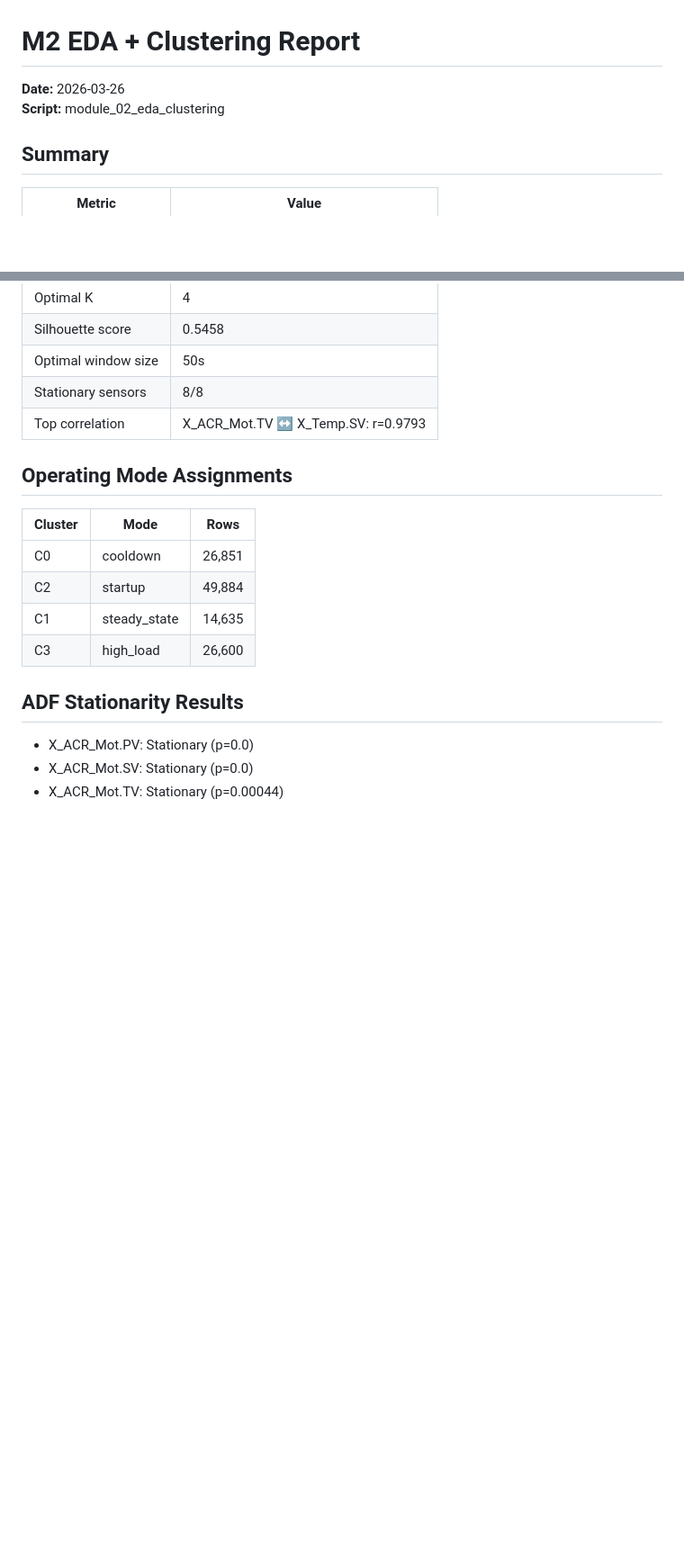
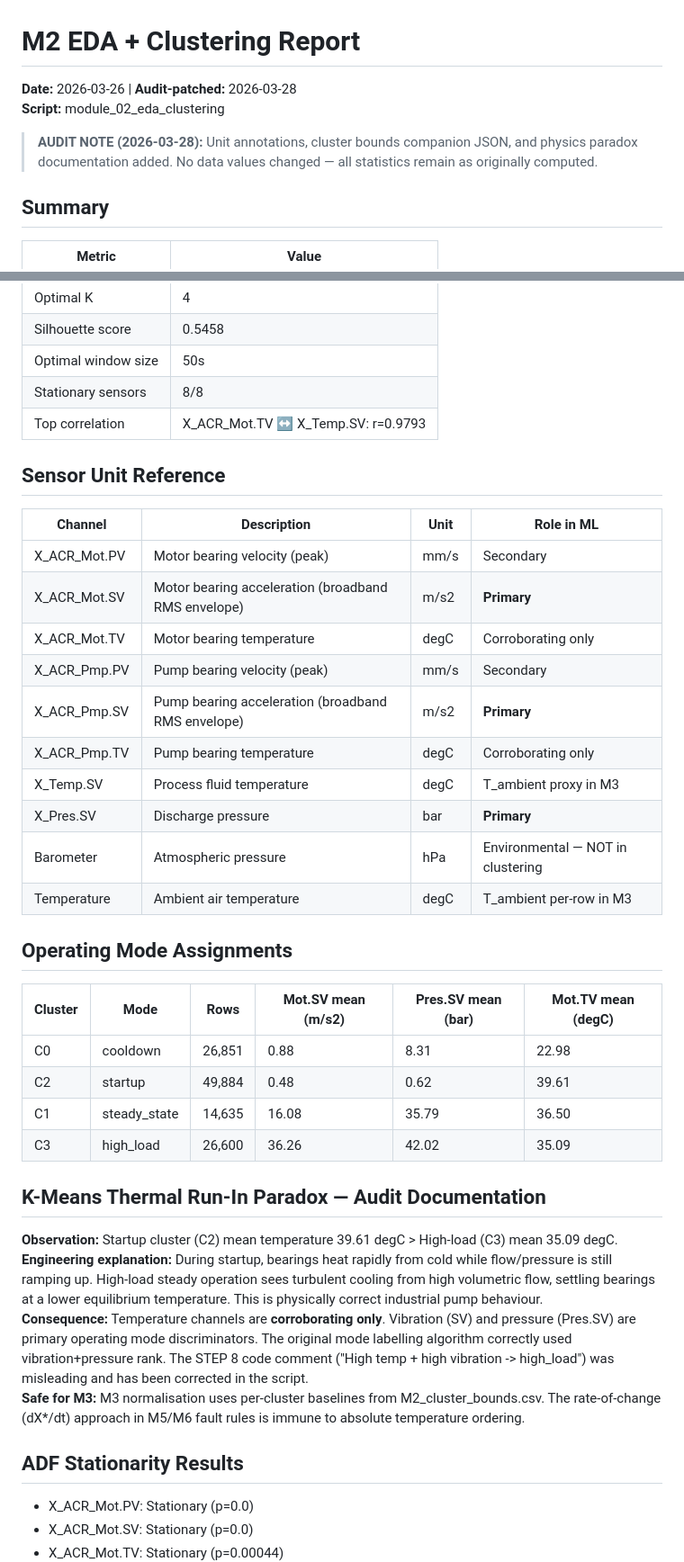
Before and after one commit to Souvik-1234-cpu/PumpSmart_Project, a Markdown page: outputs/reports/module_02_eda_clustering_report.md, 2 parts joined by grey strips. Shown at 90% size. Drawn GitHub-style; blank space fills up the shorter version.

Commit message:
fix(audit): Patch M2 report — add unit table, paradox doc, audit note — fix 3/5

```diff
--- a/outputs/reports/module_02_eda_clustering_report.md
+++ b/outputs/reports/module_02_eda_clustering_report.md
@@ -1,6 +1,8 @@
 # M2 EDA + Clustering Report
-**Date:** 2026-03-26
+**Date:** 2026-03-26 | **Audit-patched:** 2026-03-28
 **Script:** module_02_eda_clustering
+
+> **AUDIT NOTE (2026-03-28):** Unit annotations, cluster bounds companion JSON, and physics paradox documentation added. No data values changed — all statistics remain as originally computed.
 
 ## Summary
 | Metric | Value |
@@ -13,13 +15,33 @@
 | Stationary sensors | 8/8 |
 | Top correlation | X_ACR_Mot.TV ↔ X_Temp.SV: r=0.9793 |
 
+## Sensor Unit Reference
+| Channel | Description | Unit | Role in ML |
+|---|---|---|---|
+| X_ACR_Mot.PV | Motor bearing velocity (peak) | mm/s | Secondary |
+| X_ACR_Mot.SV | Motor bearing acceleration (broadband RMS envelope) | m/s2 | **Primary** |
+| X_ACR_Mot.TV | Motor bearing temperature | degC | Corroborating only |
+| X_ACR_Pmp.PV | Pump bearing velocity (peak) | mm/s | Secondary |
+| X_ACR_Pmp.SV | Pump bearing acceleration (broadband RMS envelope) | m/s2 | **Primary** |
+| X_ACR_Pmp.TV | Pump bearing temperature | degC | Corroborating only |
+| X_Temp.SV | Process fluid temperature | degC | T_ambient proxy in M3 |
+| X_Pres.SV | Discharge pressure | bar | **Primary** |
+| Barometer | Atmospheric pressure | hPa | Environmental — NOT in clustering |
+| Temperature | Ambient air temperature | degC | T_ambient per-row in M3 |
+
 ## Operating Mode Assignments
-| Cluster | Mode | Rows |
-|---|---|---|
-| C0 | cooldown | 26,851 |
-| C2 | startup | 49,884 |
-| C1 | steady_state | 14,635 |
-| C3 | high_load | 26,600 |
+| Cluster | Mode | Rows | Mot.SV mean (m/s2) | Pres.SV mean (bar) | Mot.TV mean (degC) |
+|---|---|---|---|---|---|
+| C0 | cooldown | 26,851 | 0.88 | 8.31 | 22.98 |
+| C2 | startup | 49,884 | 0.48 | 0.62 | 39.61 |
+| C1 | steady_state | 14,635 | 16.08 | 35.79 | 36.50 |
+| C3 | high_load | 26,600 | 36.26 | 42.02 | 35.09 |
+
+## K-Means Thermal Run-In Paradox — Audit Documentation
+**Observation:** Startup cluster (C2) mean temperature 39.61 degC > High-load (C3) mean 35.09 degC.
+**Engineering explanation:** During startup, bearings heat rapidly from cold while flow/pressure is still ramping up. High-load steady operation sees turbulent cooling from high volumetric flow, settling bearings at a lower equilibrium temperature. This is physically correct industrial pump behaviour.
+**Consequence:** Temperature channels are **corroborating only**. Vibration (SV) and pressure (Pres.SV) are primary operating mode discriminators. The original mode labelling algorithm correctly used vibration+pressure rank. The STEP 8 code comment ("High temp + high vibration -> high_load") was misleading and has been corrected in the script.
+**Safe for M3:** M3 normalisation uses per-cluster baselines from M2_cluster_bounds.csv. The rate-of-change (dX*/dt) approach in M5/M6 fault rules is immune to absolute temperature ordering.
 
 ## ADF Stationarity Results
   - X_ACR_Mot.PV: Stationary (p=0.0)
```
Also changed, not shown: other parts of outputs/reports/module_02_eda_clustering_report.md (+13 -9 lines).
